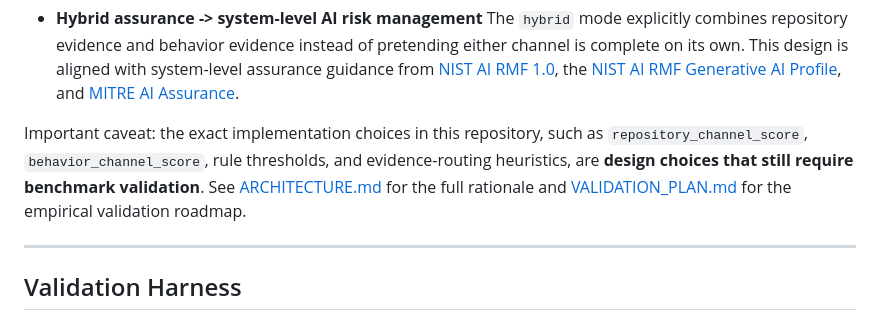
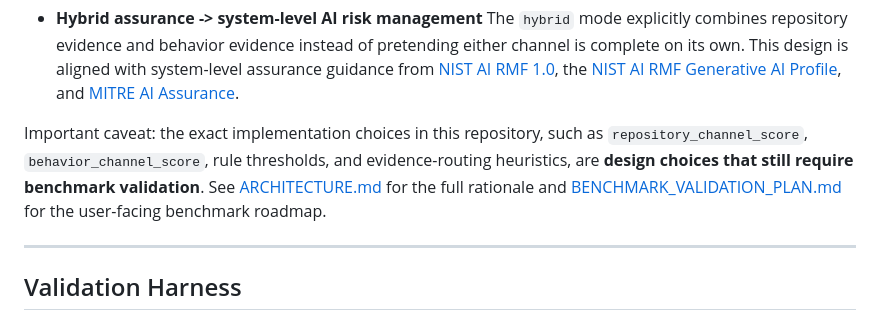
Before and after one commit to NYU-IonyFox/AI-Safety-Lab, a Markdown page: README.md, the part around the change. Drawn GitHub-style.

Commit message:
Rename validation plan as benchmark guide

```diff
--- a/README.md
+++ b/README.md
@@ -112,7 +112,7 @@ This system is best understood as a **research-informed, standards-aligned assur
 - **Hybrid assurance -> system-level AI risk management**
   The `hybrid` mode explicitly combines repository evidence and behavior evidence instead of pretending either channel is complete on its own. This design is aligned with system-level assurance guidance from [NIST AI RMF 1.0](https://www.nist.gov/publications/artificial-intelligence-risk-management-framework-ai-rmf-10), the [NIST AI RMF Generative AI Profile](https://www.nist.gov/publications/artificial-intelligence-risk-management-framework-generative-artificial-intelligence), and [MITRE AI Assurance](https://www.mitre.org/news-insights/publication/ai-assurance-repeatable-process-assuring-ai-enabled-systems).
 
-Important caveat: the exact implementation choices in this repository, such as `repository_channel_score`, `behavior_channel_score`, rule thresholds, and evidence-routing heuristics, are **design choices that still require benchmark validation**. See [ARCHITECTURE.md](ARCHITECTURE.md) for the full rationale and [VALIDATION_PLAN.md](VALIDATION_PLAN.md) for the empirical validation roadmap.
+Important caveat: the exact implementation choices in this repository, such as `repository_channel_score`, `behavior_channel_score`, rule thresholds, and evidence-routing heuristics, are **design choices that still require benchmark validation**. See [ARCHITECTURE.md](ARCHITECTURE.md) for the full rationale and [BENCHMARK_VALIDATION_PLAN.md](BENCHMARK_VALIDATION_PLAN.md) for the user-facing benchmark roadmap.
 
 ---
 
```
Also changed, not shown: ARCHITECTURE.md (+1 -1 lines), BENCHMARK_VALIDATION_PLAN.md (renamed from VALIDATION_PLAN.md, +230 -104 lines).
